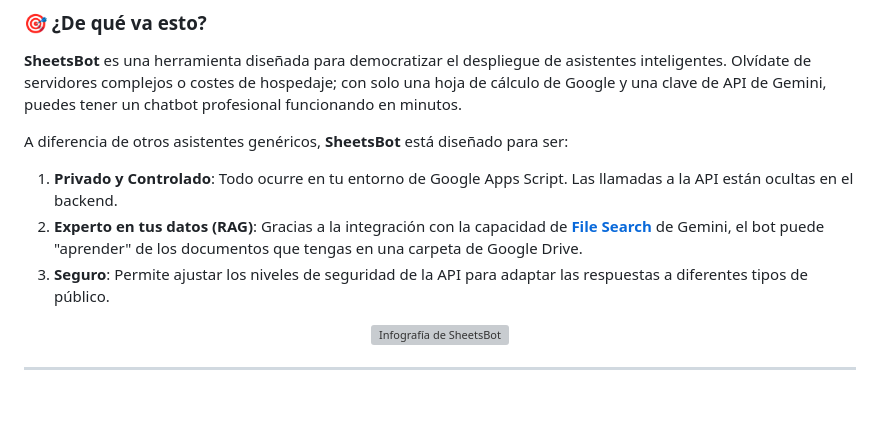
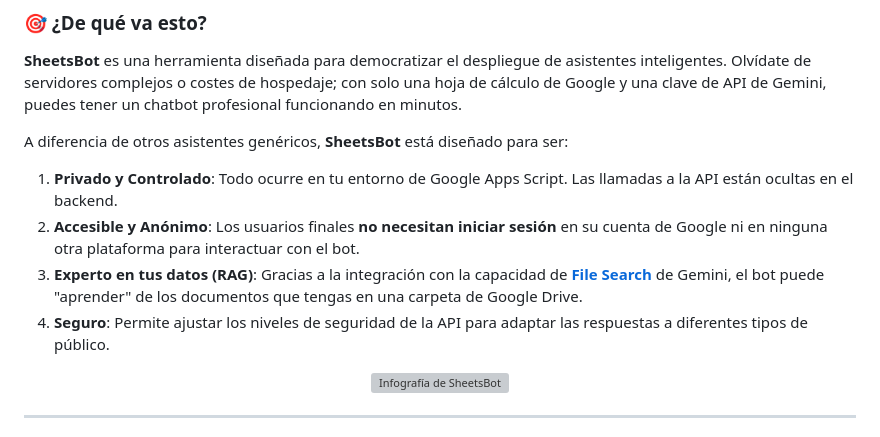
Before and after one commit to pfelipm/sheetsbot, a Markdown page: README.md, the part around the change. Drawn GitHub-style; blank space fills up the shorter version; grey boxes are pictures that could not be loaded.

Commit message:
Highlight that the bot requires no user login for improved accessibility

```diff
--- a/README.md
+++ b/README.md
@@ -21,8 +21,9 @@
 
 A diferencia de otros asistentes genéricos, **SheetsBot** está diseñado para ser:
 1.  **Privado y Controlado**: Todo ocurre en tu entorno de Google Apps Script. Las llamadas a la API están ocultas en el backend.
-2.  **Experto en tus datos (RAG)**: Gracias a la integración con la capacidad de [**File Search**](https://ai.google.dev/gemini-api/docs/file-search) de Gemini, el bot puede "aprender" de los documentos que tengas en una carpeta de Google Drive.
-3.  **Seguro**: Permite ajustar los niveles de seguridad de la API para adaptar las respuestas a diferentes tipos de público.
+2.  **Accesible y Anónimo**: Los usuarios finales **no necesitan iniciar sesión** en su cuenta de Google ni en ninguna otra plataforma para interactuar con el bot.
+3.  **Experto en tus datos (RAG)**: Gracias a la integración con la capacidad de [**File Search**](https://ai.google.dev/gemini-api/docs/file-search) de Gemini, el bot puede "aprender" de los documentos que tengas en una carpeta de Google Drive.
+4.  **Seguro**: Permite ajustar los niveles de seguridad de la API para adaptar las respuestas a diferentes tipos de público.
 
 <p align="center">
   <img src="assets/infografía.png" alt="Infografía de SheetsBot" width="800">
```
